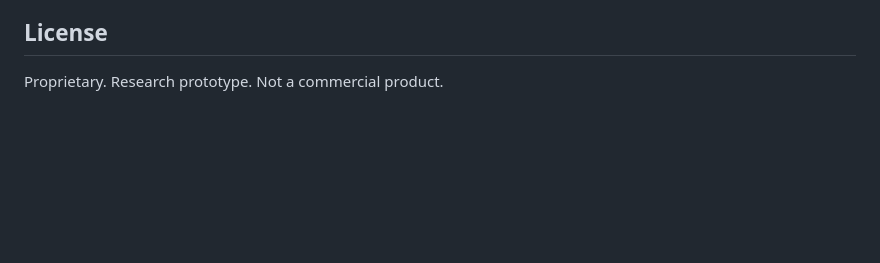
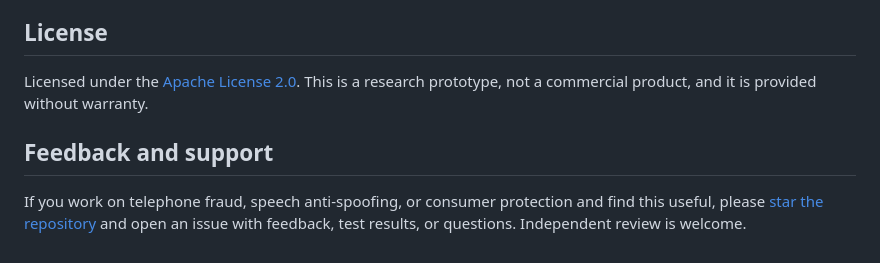
Before and after one commit to vmercel/ShieldCallAI, a Markdown page: README.md, the part around one of its changes. Rendered like a GitHub page; blank space fills up the shorter version.

Commit message:
Update README with license and feedback details
Added license information and feedback section to README.

```diff
--- a/README.md
+++ b/README.md
@@ -112,4 +113,8 @@ PhD Physics; MSc Artificial Intelligence Engineering
 
 ## License
 
-Proprietary. Research prototype. Not a commercial product.
+Licensed under the [Apache License 2.0](LICENSE). This is a research prototype, not a commercial product, and it is provided without warranty.
+
+## Feedback and support
+
+If you work on telephone fraud, speech anti-spoofing, or consumer protection and find this useful, please [star the repository](https://github.com/vmercel/ShieldCallAI) and open an issue with feedback, test results, or questions. Independent review is welcome.
```
Also changed, not shown: other parts of README.md (+1 -0 lines).
